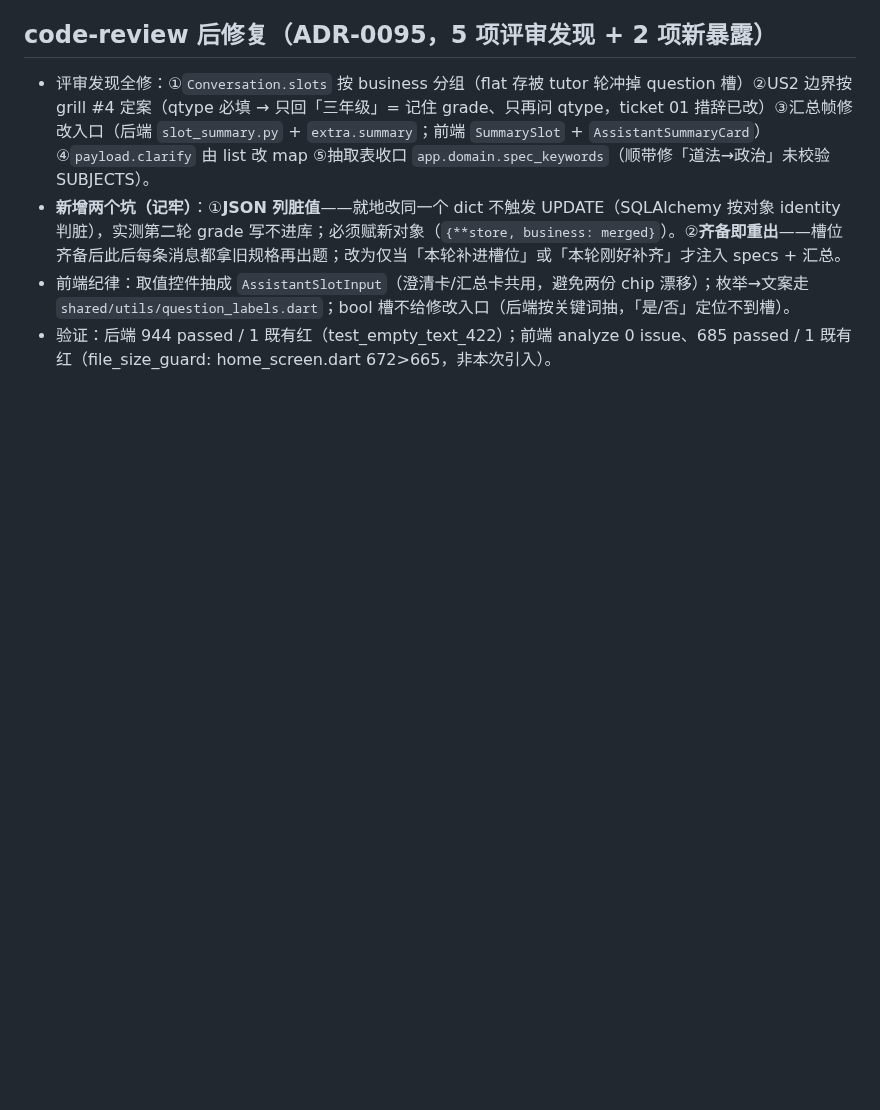
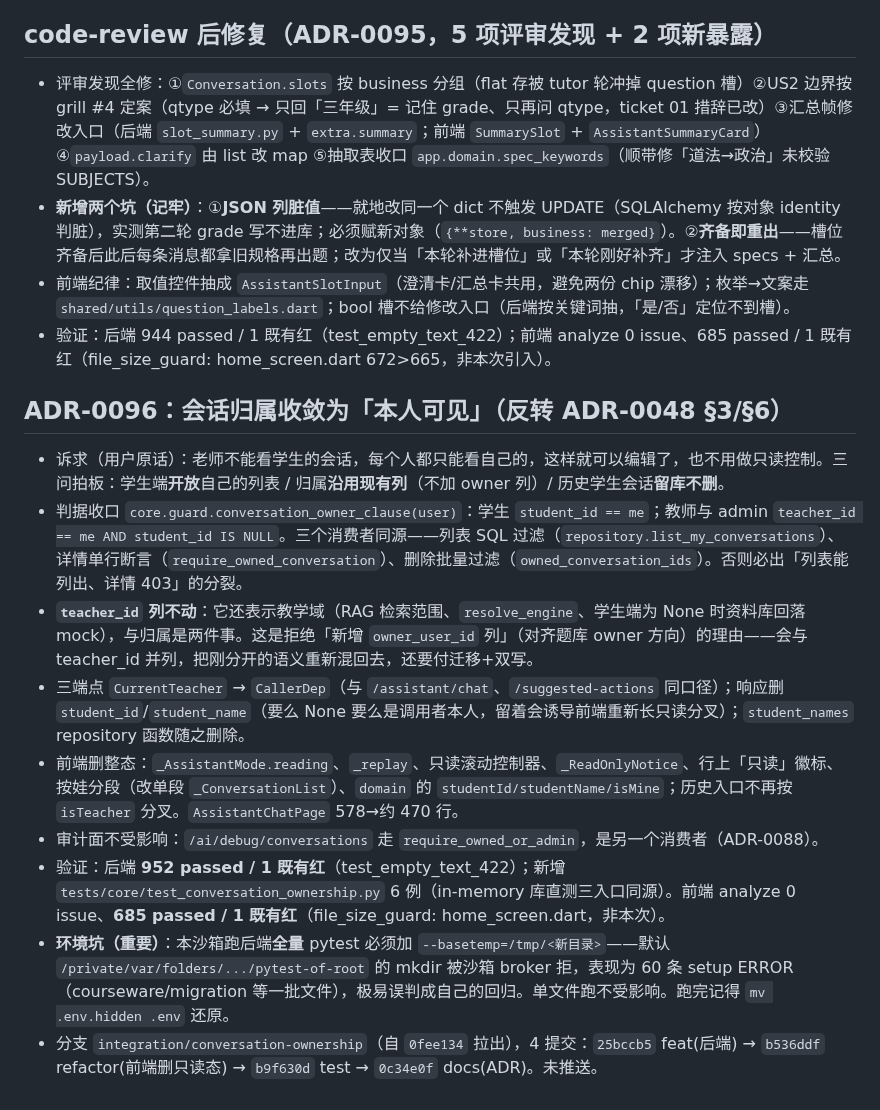
Before and after one commit to annilq/openedu, a Markdown page: .workbuddy/memory/2026-10-15.md, the part around the change. Drawn GitHub-style; blank space fills up the shorter version.

Commit message:
chore(memory): 记录 ADR-0096 与回放补全落地

```diff
--- a/.workbuddy/memory/2026-10-15.md
+++ b/.workbuddy/memory/2026-10-15.md
@@ -111,3 +111,14 @@
 - **新增两个坑（记牢）**：①**JSON 列脏值**——就地改同一个 dict 不触发 UPDATE（SQLAlchemy 按对象 identity 判脏），实测第二轮 grade 写不进库；必须赋新对象（`{**store, business: merged}`）。②**齐备即重出**——槽位齐备后此后每条消息都拿旧规格再出题；改为仅当「本轮补进槽位」或「本轮刚好补齐」才注入 specs + 汇总。
 - 前端纪律：取值控件抽成 `AssistantSlotInput`（澄清卡/汇总卡共用，避免两份 chip 漂移）；枚举→文案走 `shared/utils/question_labels.dart`；bool 槽不给修改入口（后端按关键词抽，「是/否」定位不到槽）。
 - 验证：后端 944 passed / 1 既有红（test_empty_text_422）；前端 analyze 0 issue、685 passed / 1 既有红（file_size_guard: home_screen.dart 672>665，非本次引入）。
+
+## ADR-0096：会话归属收敛为「本人可见」（反转 ADR-0048 §3/§6）
+- 诉求（用户原话）：老师不能看学生的会话，每个人都只能看自己的，这样就可以编辑了，也不用做只读控制。三问拍板：学生端**开放**自己的列表 / 归属**沿用现有列**（不加 owner 列）/ 历史学生会话**留库不删**。
+- 判据收口 `core.guard.conversation_owner_clause(user)`：学生 `student_id == me`；教师与 admin `teacher_id == me AND student_id IS NULL`。三个消费者同源——列表 SQL 过滤（`repository.list_my_conversations`）、详情单行断言（`require_owned_conversation`）、删除批量过滤（`owned_conversation_ids`）。否则必出「列表能列出、详情 403」的分裂。
+- **`teacher_id` 列不动**：它还表示教学域（RAG 检索范围、`resolve_engine`、学生端为 None 时资料库回落 mock），与归属是两件事。这是拒绝「新增 `owner_user_id` 列」（对齐题库 owner 方向）的理由——会与 teacher_id 并列，把刚分开的语义重新混回去，还要付迁移+双写。
+- 三端点 `CurrentTeacher` → `CallerDep`（与 `/assistant/chat`、`/suggested-actions` 同口径）；响应删 `student_id`/`student_name`（要么 None 要么是调用者本人，留着会诱导前端重新长只读分叉）；`student_names` repository 函数随之删除。
+- 前端删整态：`_AssistantMode.reading`、`_replay`、只读滚动控制器、`_ReadOnlyNotice`、行上「只读」徽标、按娃分段（改单段 `_ConversationList`）、`domain` 的 `studentId/studentName/isMine`；历史入口不再按 `isTeacher` 分叉。`AssistantChatPage` 578→约 470 行。
+- 审计面不受影响：`/ai/debug/conversations` 走 `require_owned_or_admin`，是另一个消费者（ADR-0088）。
+- 验证：后端 **952 passed / 1 既有红**（test_empty_text_422）；新增 `tests/core/test_conversation_ownership.py` 6 例（in-memory 库直测三入口同源）。前端 analyze 0 issue、**685 passed / 1 既有红**（file_size_guard: home_screen.dart，非本次）。
+- **环境坑（重要）**：本沙箱跑后端**全量** pytest 必须加 `--basetemp=/tmp/<新目录>`——默认 `/private/var/folders/.../pytest-of-root` 的 mkdir 被沙箱 broker 拒，表现为 60 条 setup ERROR（courseware/migration 等一批文件），极易误判成自己的回归。单文件跑不受影响。跑完记得 `mv .env.hidden .env` 还原。
+- 分支 `integration/conversation-ownership`（自 `0fee134` 拉出），4 提交：`25bccb5` feat(后端) → `b536ddf` refactor(前端删只读态) → `b9f630d` test → `0c34e0f` docs(ADR)。未推送。
```
Also changed, not shown: .workbuddy/memory/MEMORY.md (+9 -2 lines).
